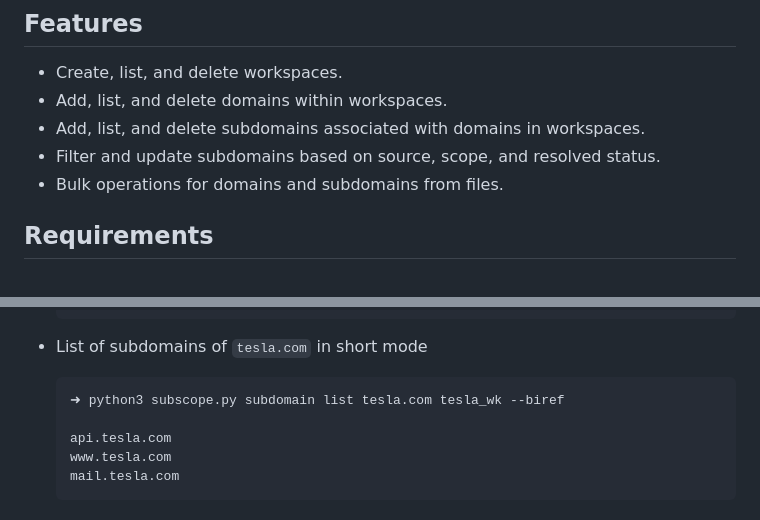
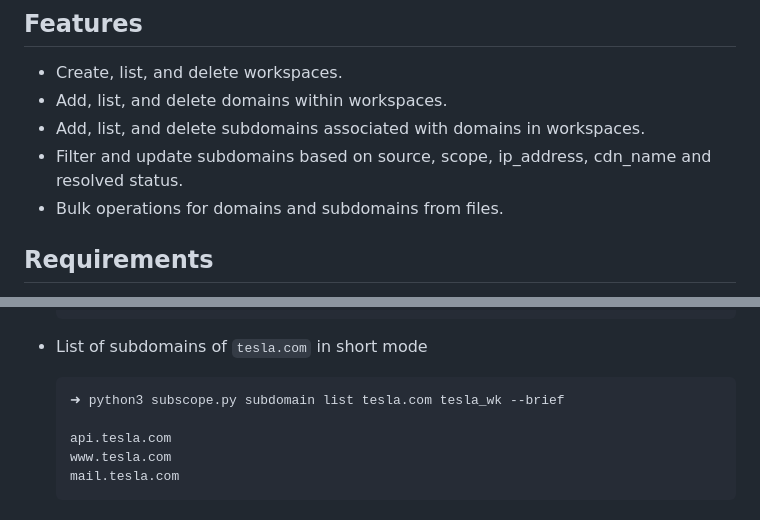
Before and after one commit to hunThubSpace/SubScope, a Markdown page: README.md, 2 parts joined by grey strips. Drawn GitHub-style.

````diff
--- a/README.md
+++ b/README.md
@@ -7,7 +7,7 @@ SubScope is a Python-based command-line tool that helps you manage domains and s
 - Create, list, and delete workspaces.
 - Add, list, and delete domains within workspaces.
 - Add, list, and delete subdomains associated with domains in workspaces.
-- Filter and update subdomains based on source, scope, and resolved status.
+- Filter and update subdomains based on source, scope, ip_address, cdn_name and resolved status.
 - Bulk operations for domains and subdomains from files.
 
 ## Requirements
@@ -226,7 +234,7 @@ python3 subscope.py <command> <subcommand> [options]
 
 - List of subdomains of `tesla.com` in short mode
     ```bash
-    ➜ python3 subscope.py subdomain list tesla.com tesla_wk --biref
+    ➜ python3 subscope.py subdomain list tesla.com tesla_wk --brief
 
     api.tesla.com
     www.tesla.com
````
Also changed, not shown: other parts of README.md (+50 -42 lines).
